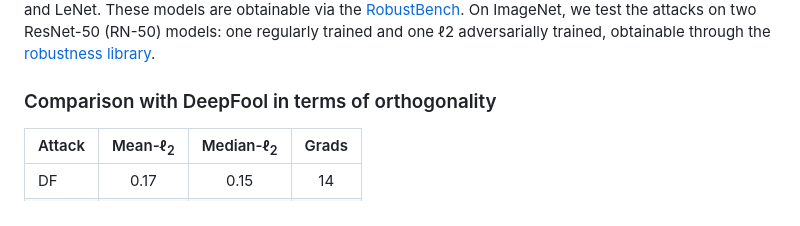
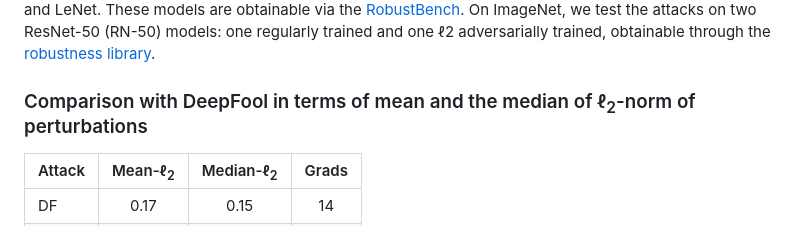
Before and after one commit to alirezaabdollahpour/SuperDeepFool, a Markdown page: README.md, the part around the change. GitHub-like rendering.

```diff
--- a/README.md
+++ b/README.md
@@ -81,7 +81,7 @@ LeNet. These models are obtainable via the [RobustBench](https://robustbench.git
 ResNet-50 (RN-50) models: one regularly trained and one
 ℓ2 adversarially trained, obtainable through the [robustness library](https://github.com/MadryLab/robustness).
 
-### Comparison with DeepFool in terms of orthogonality
+### Comparison with DeepFool in terms of mean and the median of &#8467;<sub>2</sub>-norm of perturbations
 | Attack | Mean-&#8467;<sub>2</sub> | Median-&#8467;<sub>2</sub> | Grads |
 |---|:---:|:---:|:---:|
 | DF | 0.17 |0.15 | 14 |
```
